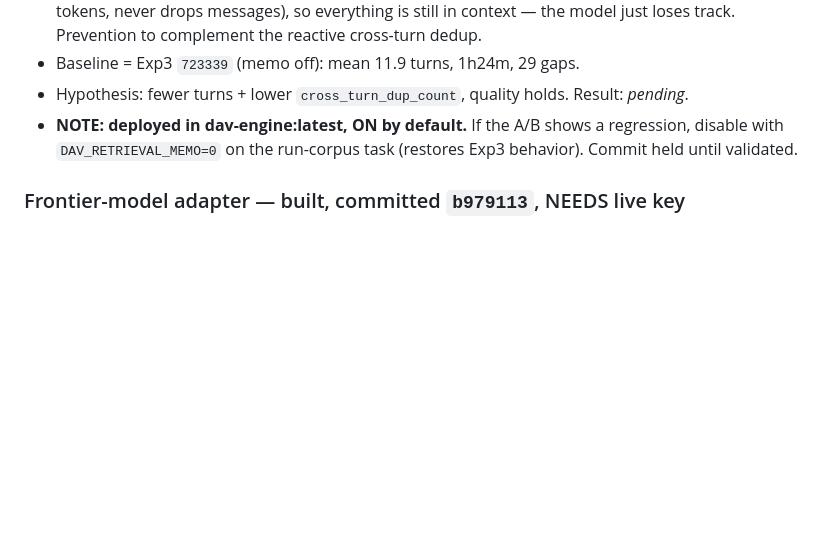
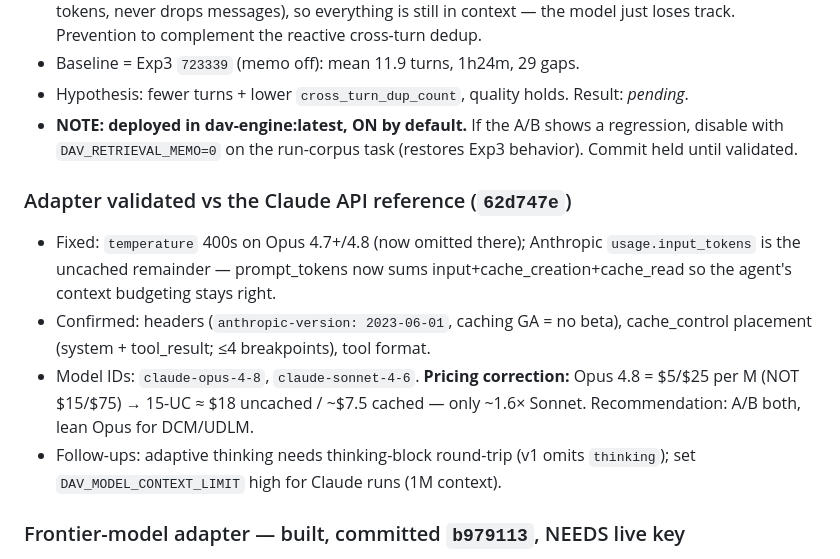
Before and after one commit to croadfeldt/dav, a Markdown page: docs/experiments/2026-06-05-overnight-throughput-tuning.md, the part around the change. GitHub-like rendering; blank space fills up the shorter version.

Commit message:
docs: ledger — adapter validation results + Opus 4.8 pricing correction
Co-Authored-By: Claude Opus 4.8 <noreply@anthropic.com>

```diff
--- a/docs/experiments/2026-06-05-overnight-throughput-tuning.md
+++ b/docs/experiments/2026-06-05-overnight-throughput-tuning.md
@@ -125,6 +125,18 @@ TunableOp off. Validated-good.
   regression, disable with `DAV_RETRIEVAL_MEMO=0` on the run-corpus task (restores
   Exp3 behavior). Commit held until validated.
 
+### Adapter validated vs the Claude API reference (`62d747e`)
+- Fixed: `temperature` 400s on Opus 4.7+/4.8 (now omitted there); Anthropic
+  `usage.input_tokens` is the uncached remainder — prompt_tokens now sums
+  input+cache_creation+cache_read so the agent's context budgeting stays right.
+- Confirmed: headers (`anthropic-version: 2023-06-01`, caching GA = no beta),
+  cache_control placement (system + tool_result; ≤4 breakpoints), tool format.
+- Model IDs: `claude-opus-4-8`, `claude-sonnet-4-6`. **Pricing correction:**
+  Opus 4.8 = $5/$25 per M (NOT $15/$75) → 15-UC ≈ $18 uncached / ~$7.5 cached —
+  only ~1.6× Sonnet. Recommendation: A/B both, lean Opus for DCM/UDLM.
+- Follow-ups: adaptive thinking needs thinking-block round-trip (v1 omits
+  `thinking`); set `DAV_MODEL_CONTEXT_LIMIT` high for Claude runs (1M context).
+
 ### Frontier-model adapter — built, committed `b979113`, NEEDS live key
 - `client.py`: native Anthropic Messages-API path with prompt caching
   (cache_control on the static system prefix + a rolling breakpoint on the latest
```
